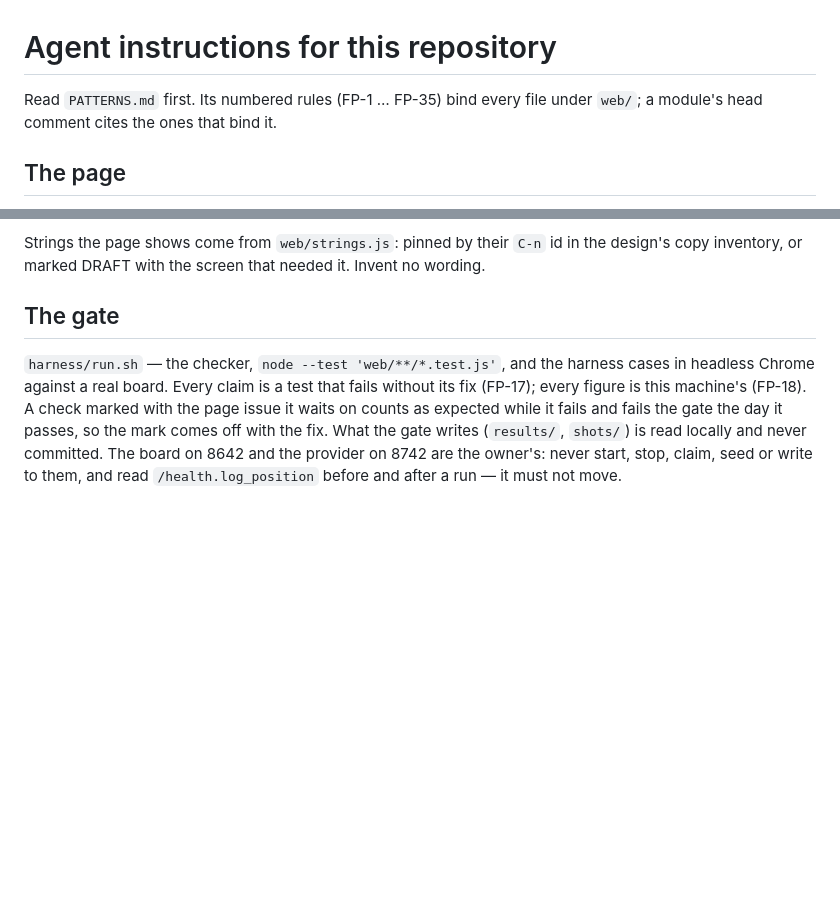
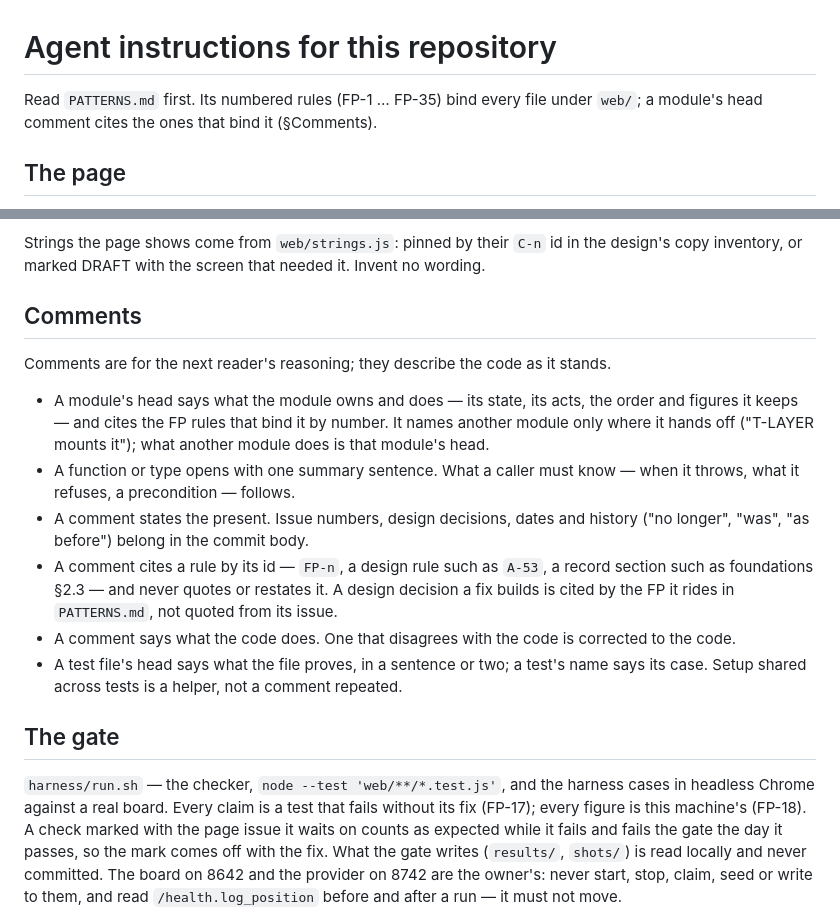
Before and after one commit to sisbell/skep-frontend, a Markdown page: AGENTS.md, 2 parts joined by grey strips. GitHub-like rendering; blank space fills up the shorter version.

Commit message:
docs: Keep comments to what the code does now
Module heads had grown into running design notes: they quoted issue
decisions, restated design records, and described what other modules
do. Every fix added to them, and every reader paid for it.

AGENTS.md now has a Comments section. A head says what its own module
owns and does and cites its rules by id. History, issue numbers and
decision text go in the commit body. A comment that disagrees with the
code is corrected to the code.

Co-Authored-By: Claude Opus 5.5 <noreply@anthropic.com>

```diff
--- a/AGENTS.md
+++ b/AGENTS.md
@@ -1,7 +1,8 @@
 # Agent instructions for this repository
 
 Read `PATTERNS.md` first. Its numbered rules (FP-1 … FP-35) bind every
-file under `web/`; a module's head comment cites the ones that bind it.
+file under `web/`; a module's head comment cites the ones that bind it
+(§Comments).
 
 ## The page
 
@@ -23,6 +24,30 @@ no drawing module changes.
 Strings the page shows come from `web/strings.js`: pinned by their
 `C-n` id in the design's copy inventory, or marked DRAFT with the
 screen that needed it. Invent no wording.
+
+## Comments
+
+Comments are for the next reader's reasoning; they describe the code as
+it stands.
+
+- A module's head says what the module owns and does — its state, its
+  acts, the order and figures it keeps — and cites the FP rules that
+  bind it by number. It names another module only where it hands off
+  ("T-LAYER mounts it"); what another module does is that module's head.
+- A function or type opens with one summary sentence. What a caller must
+  know — when it throws, what it refuses, a precondition — follows.
+- A comment states the present. Issue numbers, design decisions, dates
+  and history ("no longer", "was", "as before") belong in the commit
+  body.
+- A comment cites a rule by its id — `FP-n`, a design rule such as
+  `A-53`, a record section such as foundations §2.3 — and never quotes
+  or restates it. A design decision a fix builds is cited by the FP it
+  rides in `PATTERNS.md`, not quoted from its issue.
+- A comment says what the code does. One that disagrees with the code is
+  corrected to the code.
+- A test file's head says what the file proves, in a sentence or two; a
+  test's name says its case. Setup shared across tests is a helper, not
+  a comment repeated.
 
 ## The gate
 
```
